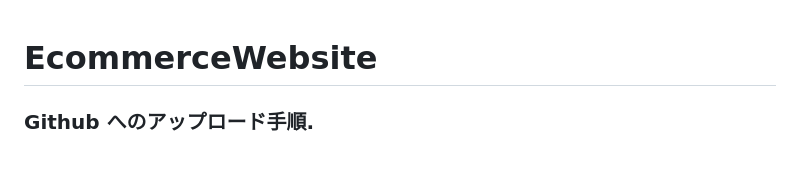
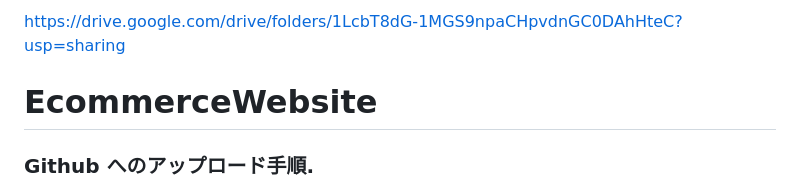
Before and after one commit to VuDoanDungVN/EcommerceWebsiteFullcode-, a Markdown page: README.md, the part around the change. GitHub-like rendering; blank space fills up the shorter version.

Commit message:
Update README.md
Signed-off-by: Vũ Dũng <103544773+VuDoanDungVN@users.noreply.github.com>

```diff
--- a/README.md
+++ b/README.md
@@ -1,3 +1,4 @@
+https://drive.google.com/drive/folders/1LcbT8dG-1MGS9npaCHpvdnGC0DAhHteC?usp=sharing
 # EcommerceWebsite
 <h3>Github へのアップロード手順. <br></h3>
 例：<br>
```
